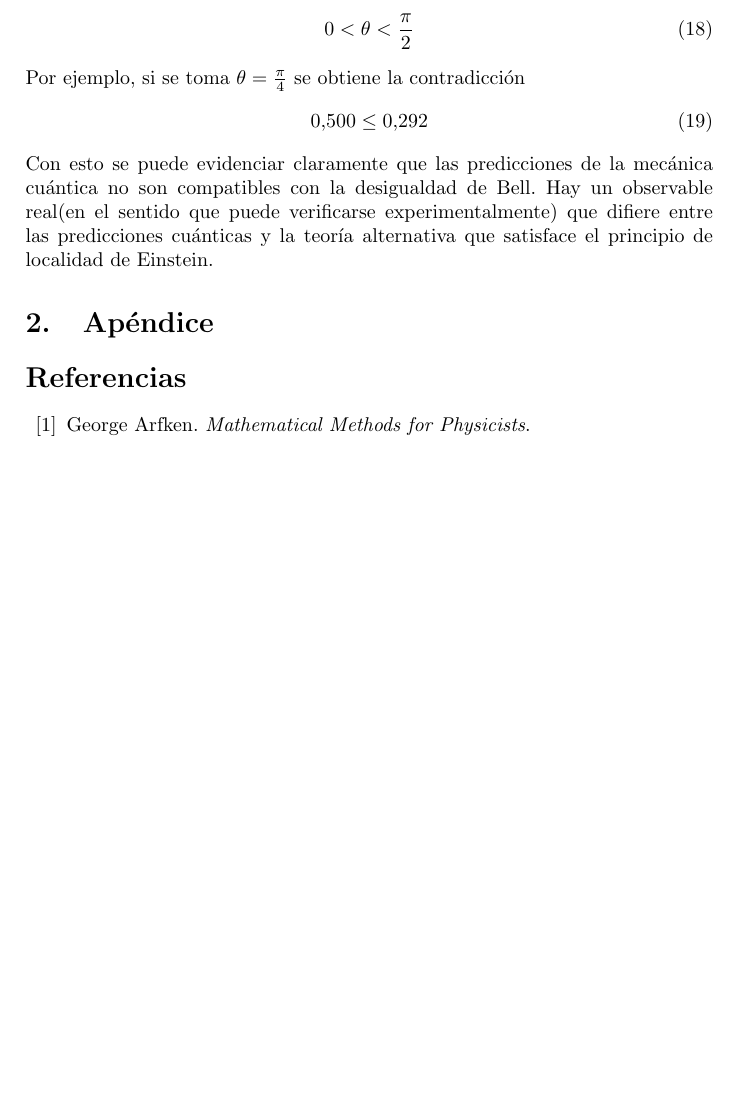
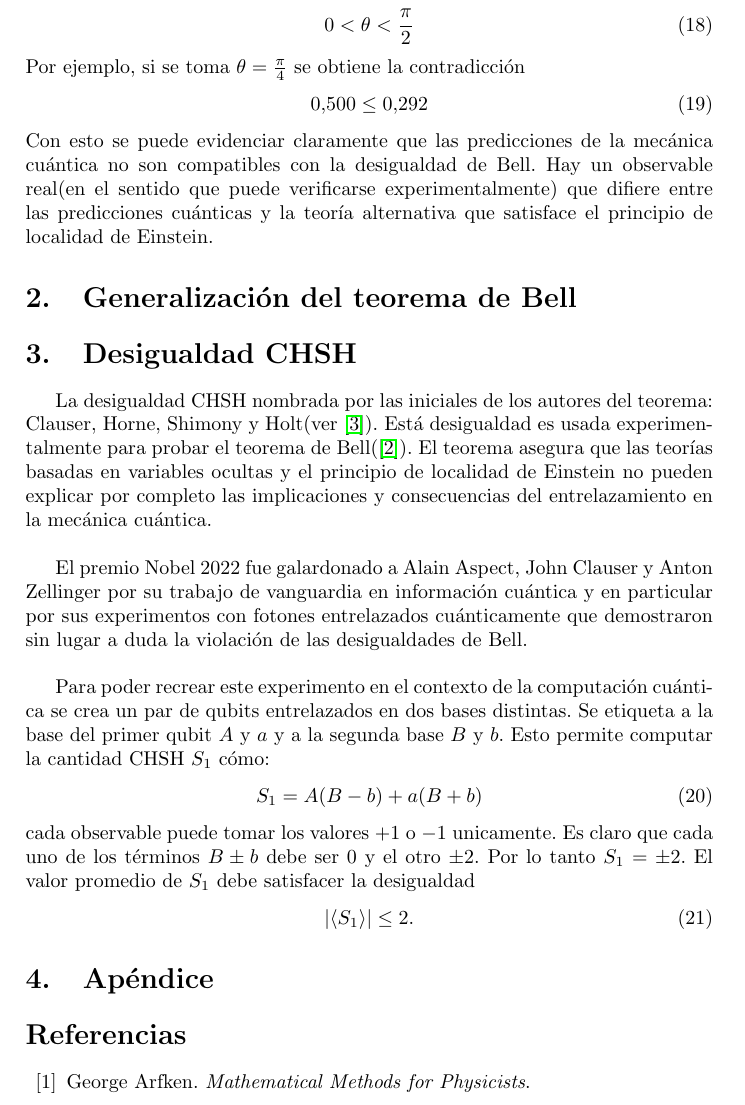
Before and after one commit to Julio-Medina/Bell_inequalities_CHSH, a LaTeX paper (report/Bell_inequalities_CHSH.tex): part of page 8 of 9, cut so that both start at the same text, the shorter picture padded with empty space. Compiled offline with pdfLaTeX.

Commit message:
Edition of LaTeX report. Added CHSH inequality section.

```diff
--- a/report/Bell_inequalities_CHSH.tex
+++ b/report/Bell_inequalities_CHSH.tex
@@ -192,6 +192,21 @@ Por ejemplo, si se toma $\theta=\frac{\pi}{4}$ se obtiene la contradicción
 0.500\leq 0.292
 \end{equation}
 Con esto se puede evidenciar claramente que las predicciones de la mecánica cuántica no son compatibles con la desigualdad de Bell. Hay un observable real(en el sentido que puede verificarse experimentalmente) que difiere entre las predicciones cuánticas y la teoría alternativa que satisface el principio de localidad de Einstein.
+
+\section{Generalización del teorema de Bell}
+\section{Desigualdad CHSH}
+La desigualdad CHSH nombrada por las iniciales de los autores del teorema: Clauser, Horne, Shimony y Holt(ver \cite{Clauser}). Está desigualdad es usada experimentalmente para probar el teorema de Bell(\cite{Bell}). El teorema asegura que las teorías basadas en variables ocultas y el principio de localidad de Einstein no pueden explicar por completo las implicaciones y consecuencias del entrelazamiento en la mecánica cuántica.\\
+
+El premio Nobel 2022 fue galardonado a Alain Aspect, John Clauser y Anton Zellinger por su trabajo de vanguardia en información cuántica y en particular por sus experimentos con fotones entrelazados cuánticamente que demostraron sin lugar a duda la violación de las desigualdades de Bell.\\
+
+Para poder recrear este experimento en el contexto de la computación cuántica se crea un par de qubits entrelazados en dos bases distintas. Se etiqueta a la base del primer qubit $A$ y $a$ y a la segunda base $B$ y $b$. Esto permite computar la cantidad CHSH $S_1$ cómo:
+\begin{equation}
+S_1=A(B-b)+a(B+b)
+\end{equation}
+cada observable puede tomar los valores $+1$ o $-1$ unicamente. Es claro que cada uno de los términos $B\pm b$ debe ser $0$ y el otro $\pm 2$. Por lo tanto $S_1=\pm 2$. El valor promedio de $S_1$ debe satisfacer la desigualdad
+\begin{equation}\label{eq::CHSH_inequality}
+|\langle S_1 \rangle|\leq 2.
+\end{equation}
 \section{Apéndice}\label{sec::appendix}
 
 \begin{thebibliography}{99}
```
Also changed, not shown: report/Bell_inequalities_CHSH.pdf, 4 other files.
